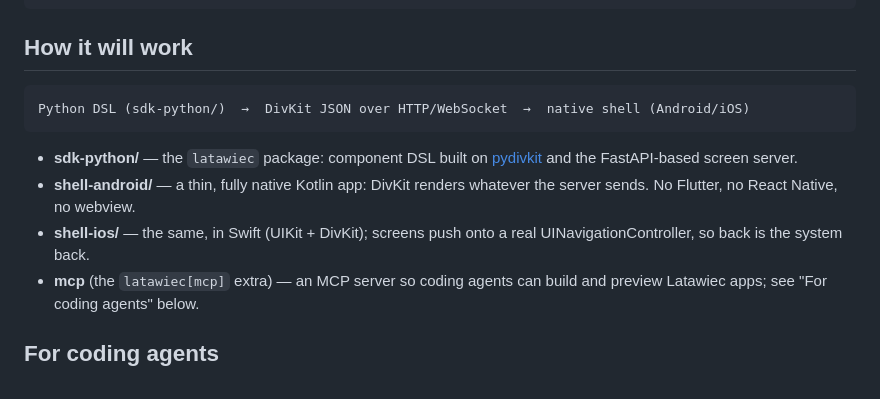
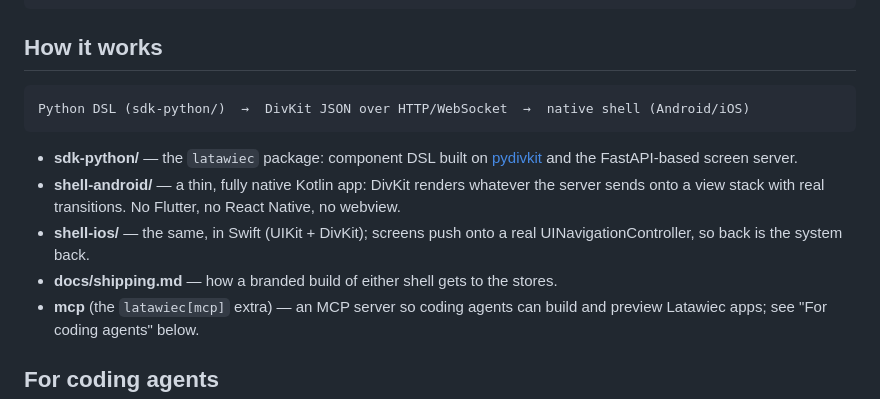
Before and after one commit to krszozda/latawiec, a Markdown page: README.md, the part around one of its changes. Rendered like a GitHub page.

````diff
--- a/README.md
+++ b/README.md
@@ -59,7 +80,7 @@ lt.Text(
 )
 ```
 
-## How it will work
+## How it works
 
 ```text
 Python DSL (sdk-python/)  →  DivKit JSON over HTTP/WebSocket  →  native shell (Android/iOS)
@@ -68,9 +89,10 @@ Python DSL (sdk-python/)  →  DivKit JSON over HTTP/WebSocket  →  native shel
 - **sdk-python/** — the `latawiec` package: component DSL built on
   [pydivkit](https://pypi.org/project/pydivkit/) and the FastAPI-based screen server.
 - **shell-android/** — a thin, fully native Kotlin app: DivKit renders whatever the server
-  sends. No Flutter, no React Native, no webview.
+  sends onto a view stack with real transitions. No Flutter, no React Native, no webview.
 - **shell-ios/** — the same, in Swift (UIKit + DivKit); screens push onto a real
   UINavigationController, so back is the system back.
+- **docs/shipping.md** — how a branded build of either shell gets to the stores.
 - **mcp** (the `latawiec[mcp]` extra) — an MCP server so coding agents can build and
   preview Latawiec apps; see "For coding agents" below.
 
````
Also changed, not shown: other parts of README.md (+33 -10 lines), docs/hot-reload.gif.
